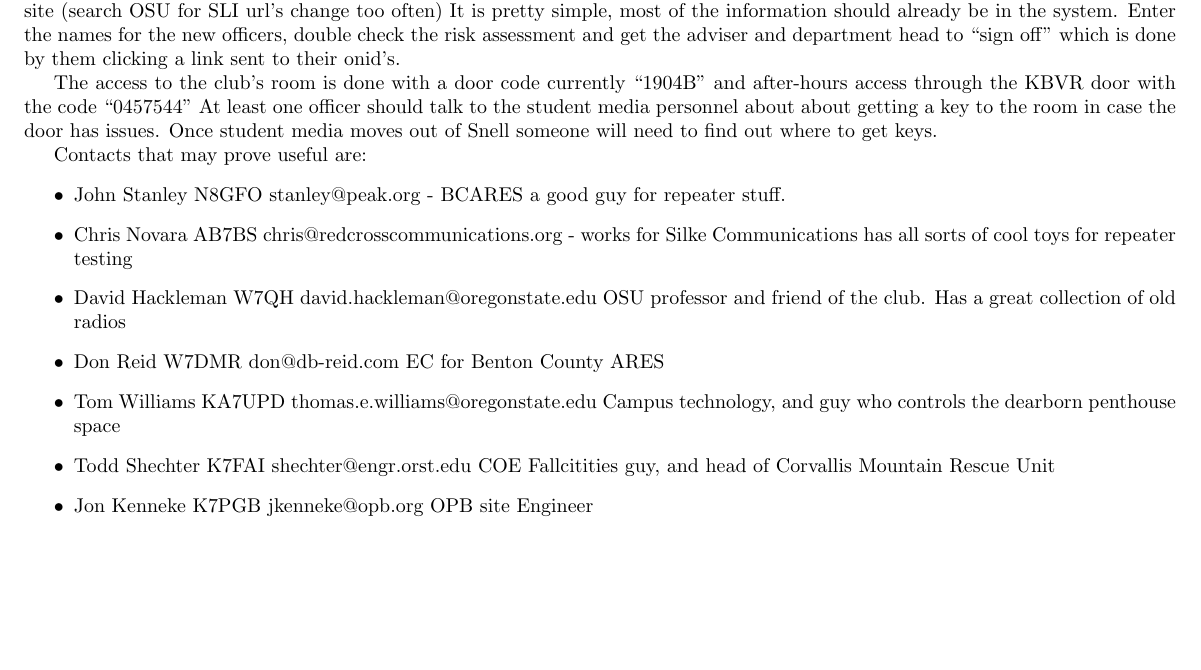
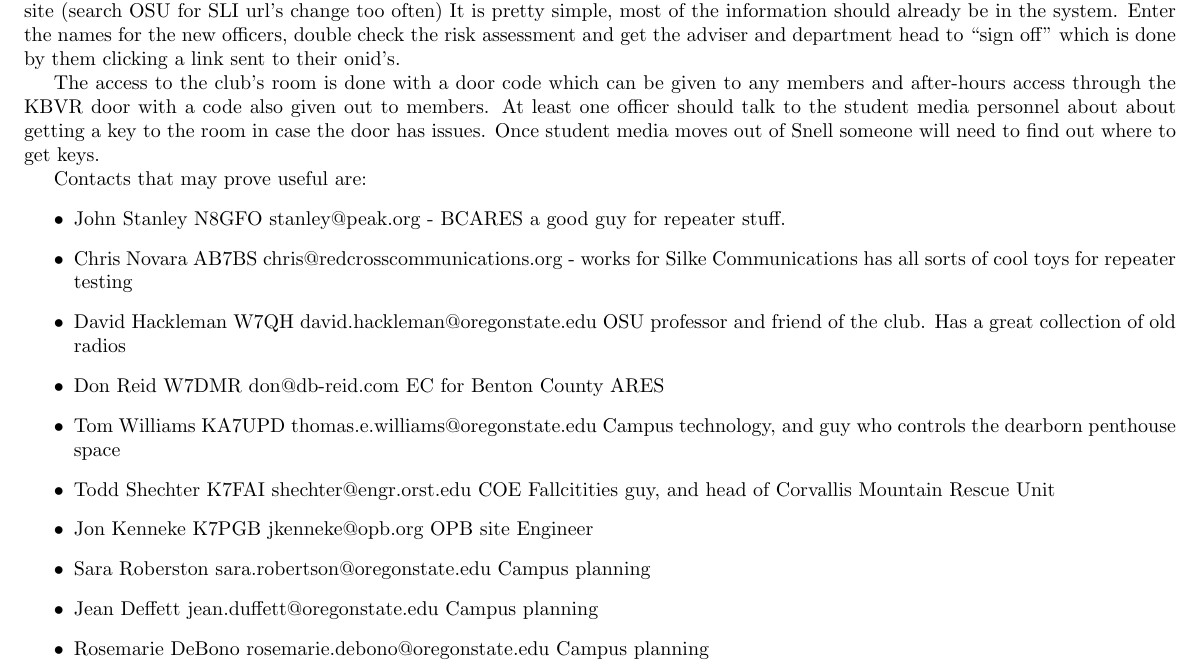
Before and after one commit to Odysimus/W7OSU, a LaTeX document (transition/w7osu_transition.tex): part of the page, cut so that both start at the same text, the shorter picture padded with empty space. Compiled offline with pdfLaTeX.

Commit message:
Contacts
Added campus planning contacts

```diff
--- a/transition/w7osu_transition.tex
+++ b/transition/w7osu_transition.tex
@@ -15,7 +15,7 @@
 
 Every year the club needs to renew it's position with the university. This is done through the Student Leadership and Involvement site (search OSU for SLI url's change too often) It is pretty simple, most of the information should already be in the system. Enter the names for the new officers, double check the risk assessment and get the adviser and department head to ``sign off'' which is done by them clicking a link sent to their onid's.
 
-The access to the club's room is done with a door code currently ``1904B'' and after-hours access through the KBVR door with the code ``0457544'' At least one officer should talk to the student media personnel about about getting a key to the room in case the door has issues. Once student media moves out of Snell someone will need to find out where to get keys.
+The access to the club's room is done with a door code which can be given to any members and after-hours access through the KBVR door with a code also given out to members. At least one officer should talk to the student media personnel about about getting a key to the room in case the door has issues. Once student media moves out of Snell someone will need to find out where to get keys.
 
 Contacts that may prove useful are:
 \begin{itemize}
@@ -26,6 +26,9 @@
 	\item Tom Williams KA7UPD thomas.e.williams@oregonstate.edu Campus technology, and guy who controls the dearborn penthouse space
 	\item Todd Shechter K7FAI shechter@engr.orst.edu COE Fallcitities guy, and head of Corvallis Mountain Rescue Unit
 	\item Jon Kenneke K7PGB jkenneke@opb.org OPB site Engineer
+	\item Sara Roberston sara.robertson@oregonstate.edu Campus planning
+	\item Jean Deffett jean.duffett@oregonstate.edu Campus planning
+	\item Rosemarie DeBono rosemarie.debono@oregonstate.edu Campus planning
 \end{itemize}
 
 \end{document}
```
